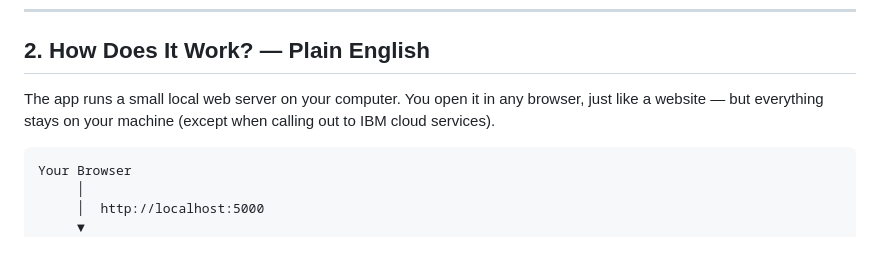
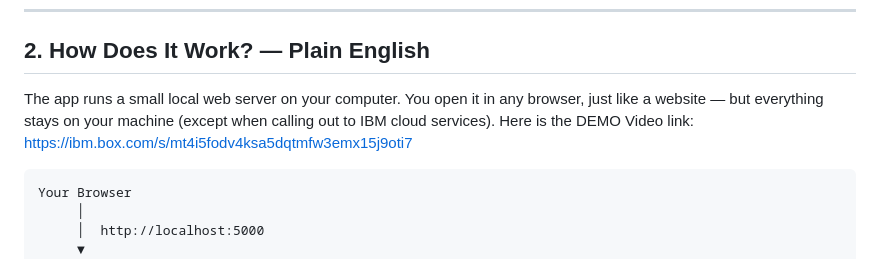
Before and after one commit to khushigupta20/Quality-Intelligence-Hub, a Markdown page: README.md, the part around the change. Drawn GitHub-style.

````diff
--- a/README.md
+++ b/README.md
@@ -42,7 +42,7 @@ You do **not** need to be a data scientist or AI expert to use it. You just need
 
 ## 2. How Does It Work? — Plain English
 
-The app runs a small local web server on your computer. You open it in any browser, just like a website — but everything stays on your machine (except when calling out to IBM cloud services).
+The app runs a small local web server on your computer. You open it in any browser, just like a website — but everything stays on your machine (except when calling out to IBM cloud services). Here is the DEMO Video link: https://ibm.box.com/s/mt4i5fodv4ksa5dqtmfw3emx15j9oti7
 
 ```
 Your Browser
````
